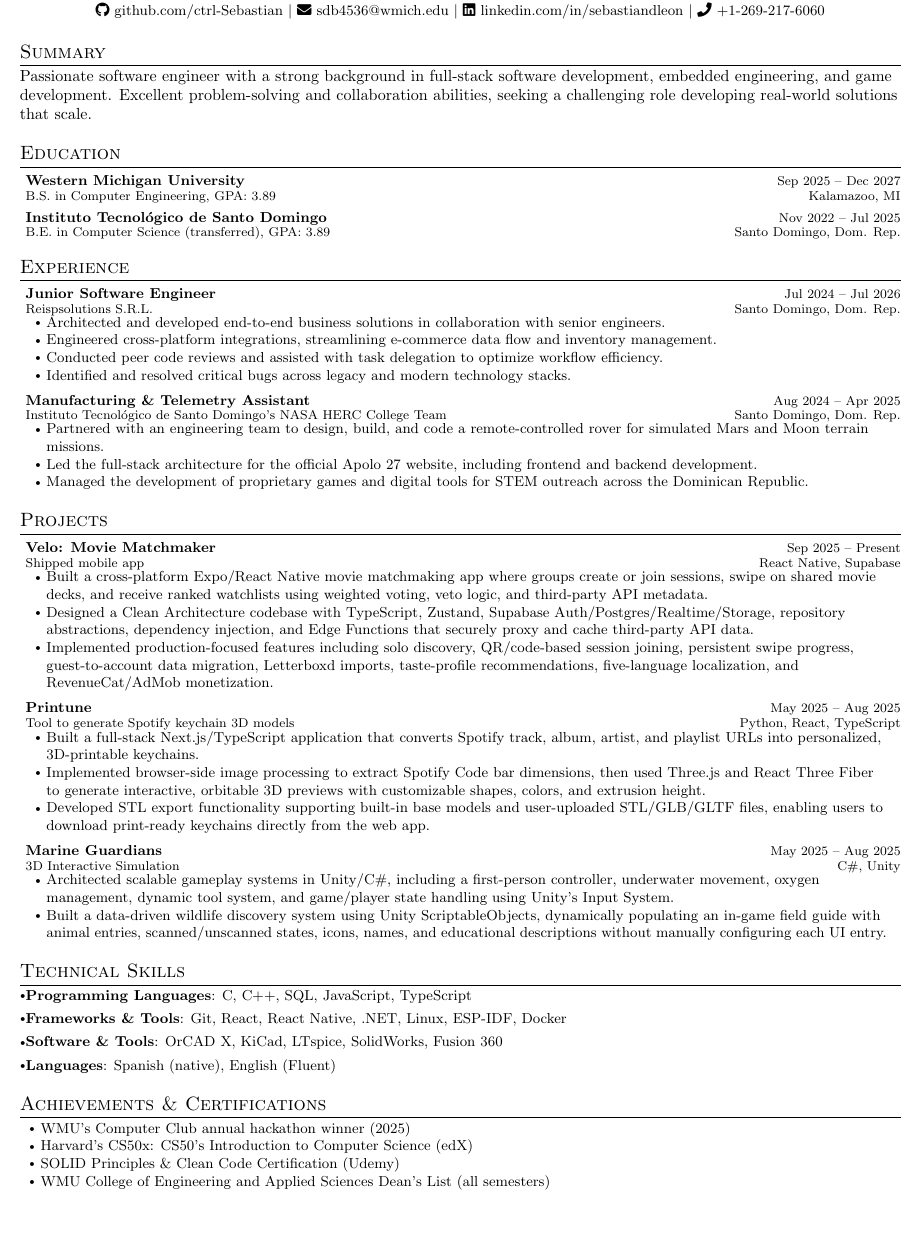
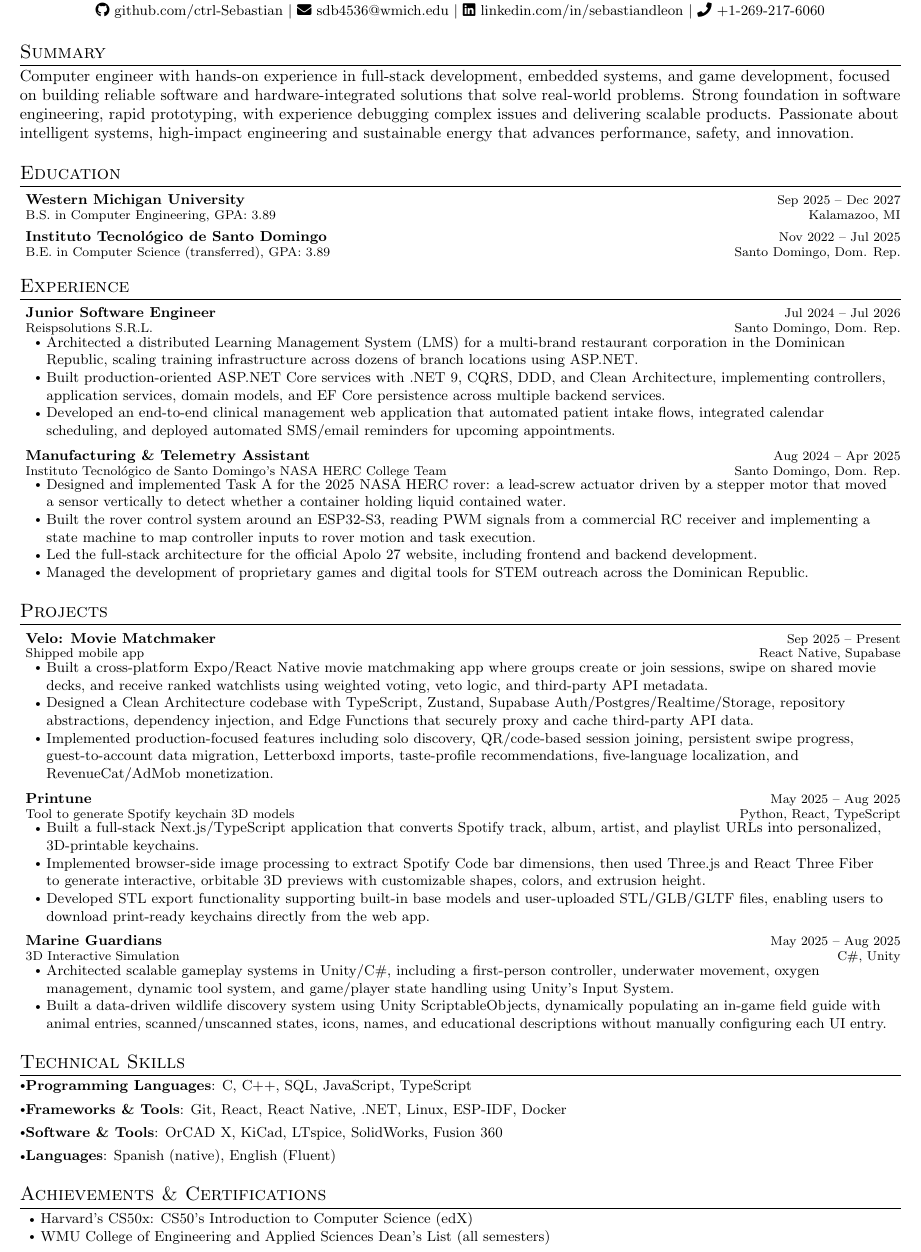
Before and after one commit to ctrl-Sebastian/resume, a LaTeX CV (career_fairs/resume.tex, which reads career_fairs/sections/achievements_and_certifications.tex, career_fairs/sections/experience.tex, career_fairs/sections/summary.tex): part of the page, cut so that both start at the same text, the shorter picture padded with empty space. Compiled offline with pdfLaTeX.

Commit message:
changes for career fairs

```diff
--- a/career_fairs/sections/achievements_and_certifications.tex
+++ b/career_fairs/sections/achievements_and_certifications.tex
@@ -1,7 +1,5 @@
 \section{Achievements \& Certifications}
 \resumeItemListStart
-\resumeItem{WMU's Computer Club annual hackathon winner (2025)}
 \resumeItem{\href{https://courses.edx.org/certificates/db4c9dc4574240e2ac50c15613d1e4ca}{Harvard's CS50x: CS50's Introduction to Computer Science (edX)}}
-\resumeItem{\href{https://www.udemy.com/certificate/UC-f1f002cc-27ca-472d-b4ef-79b3e9f226c3/}{SOLID Principles \& Clean Code Certification (Udemy)}}
 \resumeItem{WMU College of Engineering and Applied Sciences Dean's List (all semesters)}
 \resumeItemListEnd
--- a/career_fairs/sections/experience.tex
+++ b/career_fairs/sections/experience.tex
@@ -2,14 +2,15 @@
 \resumeSubHeadingListStart
 \resumeExp{Junior Software Engineer}{Reispsolutions S.R.L.}{Jul 2024 -- Jul 2026}{Santo Domingo, Dom. Rep.}
 \resumeItemListStart
-\resumeItem{Architected and developed end-to-end business solutions in collaboration with senior engineers.}
-\resumeItem{Engineered cross-platform integrations, streamlining e-commerce data flow and inventory management.}
-\resumeItem{Conducted peer code reviews and assisted with task delegation to optimize workflow efficiency.}
-\resumeItem{Identified and resolved critical bugs across legacy and modern technology stacks.}
+\resumeItem{Architected a distributed Learning Management System (LMS) for a multi-brand restaurant corporation in the Dominican Republic, scaling training infrastructure across dozens of branch locations using ASP.NET.}
+\resumeItem{Built production-oriented ASP.NET Core services with .NET 9, CQRS, DDD, and Clean Architecture, implementing controllers, application services, domain models, and EF Core persistence across multiple backend services.}
+\resumeItem{Developed an end-to-end clinical management web application that automated patient intake flows, integrated calendar scheduling, and deployed automated SMS/email reminders for upcoming appointments.}
 \resumeItemListEnd
+
 \resumeExp{Manufacturing \& Telemetry Assistant}{Instituto Tecnológico de Santo Domingo's NASA HERC College Team}{Aug 2024 -- Apr 2025}{Santo Domingo, Dom. Rep.}
 \resumeItemListStart
-\resumeItem{Partnered with an engineering team to design, build, and code a remote-controlled rover for simulated Mars and Moon terrain missions.}
+\resumeItem{Designed and implemented Task A for the 2025 NASA HERC rover: a lead-screw actuator driven by a stepper motor that moved a sensor vertically to detect whether a container holding liquid contained water.}
+\resumeItem{Built the rover control system around an ESP32-S3, reading PWM signals from a commercial RC receiver and implementing a state machine to map controller inputs to rover motion and task execution.}
 \resumeItem{Led the full-stack architecture for the official Apolo 27 website, including frontend and backend development.}
 \resumeItem{Managed the development of proprietary games and digital tools for STEM outreach across the Dominican Republic.}
 \resumeItemListEnd
--- a/career_fairs/sections/summary.tex
+++ b/career_fairs/sections/summary.tex
@@ -1,2 +1,2 @@
 \section{Summary}
-Passionate software engineer with a strong background in full-stack software development, embedded engineering, and game development. Excellent problem-solving and collaboration abilities, seeking a challenging role developing real-world solutions that scale.
+Computer engineer with hands-on experience in full-stack development, embedded systems, and game development, focused on building reliable software and hardware-integrated solutions that solve real-world problems. Strong foundation in software engineering, rapid prototyping, with experience debugging complex issues and delivering scalable products. Passionate about intelligent systems, high-impact engineering and sustainable energy that advances performance, safety, and innovation.
```
Also changed, not shown: career_fairs/glyphtounicode.tex (added), career_fairs/resume.pdf.
